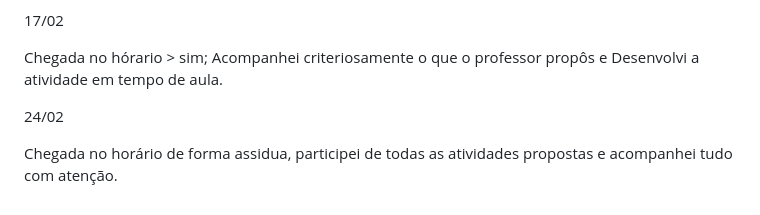
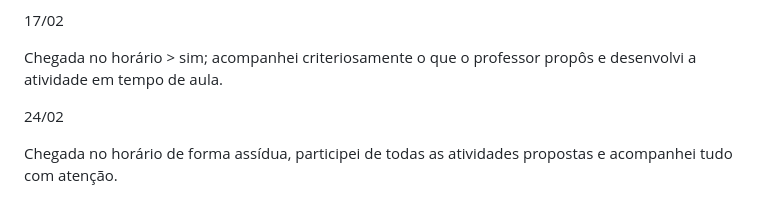
Before and after one commit to Marcossfel/Desenvolvimento-Dispositivos-Moveis, a Markdown page: README.md, the part around the change printed below. Drawn GitHub-style.

```diff
--- a/README.md
+++ b/README.md
@@ -59,8 +74,9 @@ Chegada no hórario > sim; Interesse > desenvolvimento dessa área para armazena
 
 17/02
 
-Chegada no hórario > sim; Acompanhei criteriosamente o que o professor propôs e Desenvolvi a atividade em tempo de aula.
+Chegada no horário > sim; acompanhei criteriosamente o que o professor propôs e desenvolvi a atividade em tempo de aula.
+
 
 24/02
 
-Chegada no horário de forma assidua, participei de todas as atividades propostas e acompanhei tudo com atenção.
+Chegada no horário de forma assídua, participei de todas as atividades propostas e acompanhei tudo com atenção.
```
Also changed, not shown: other parts of README.md (+20 -5 lines).
